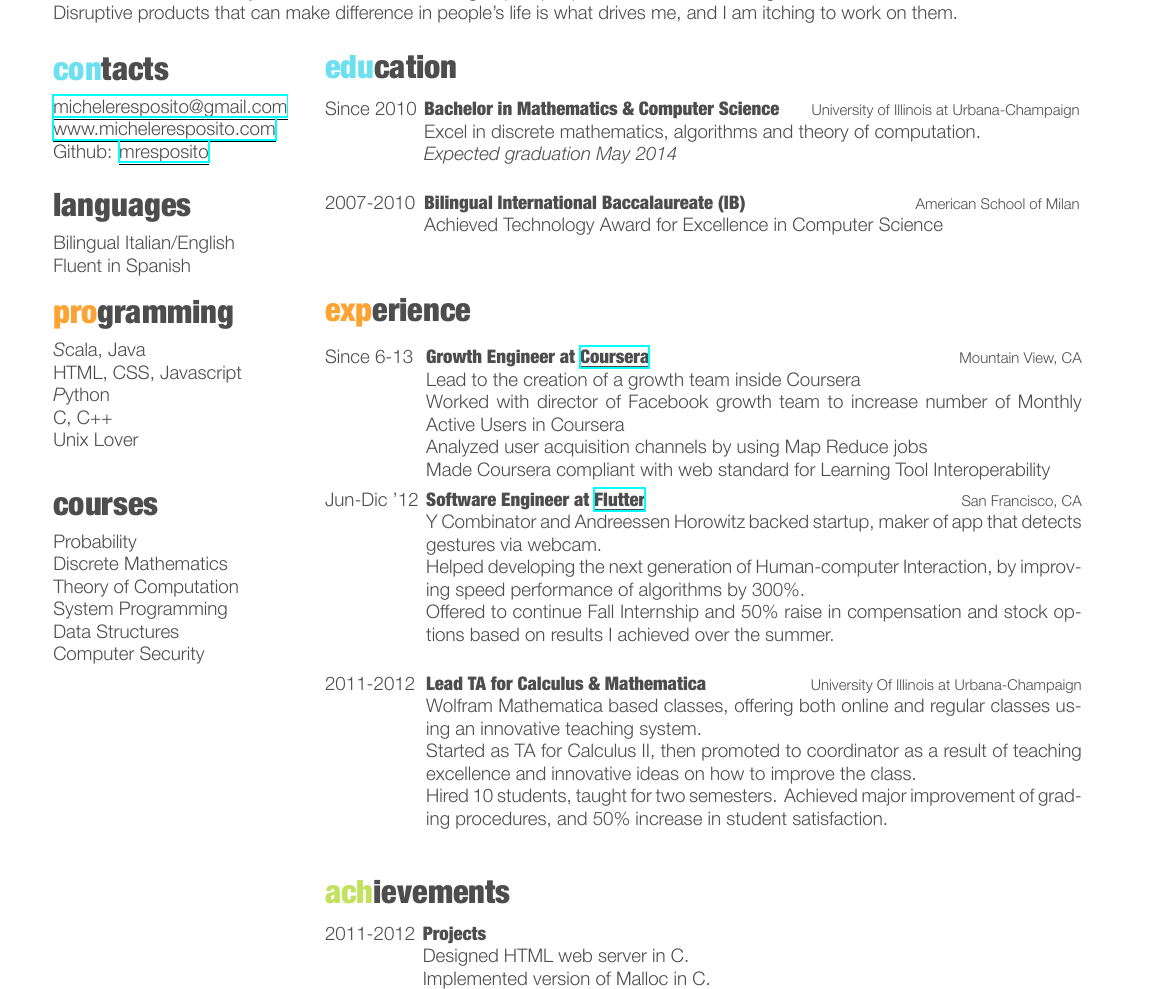
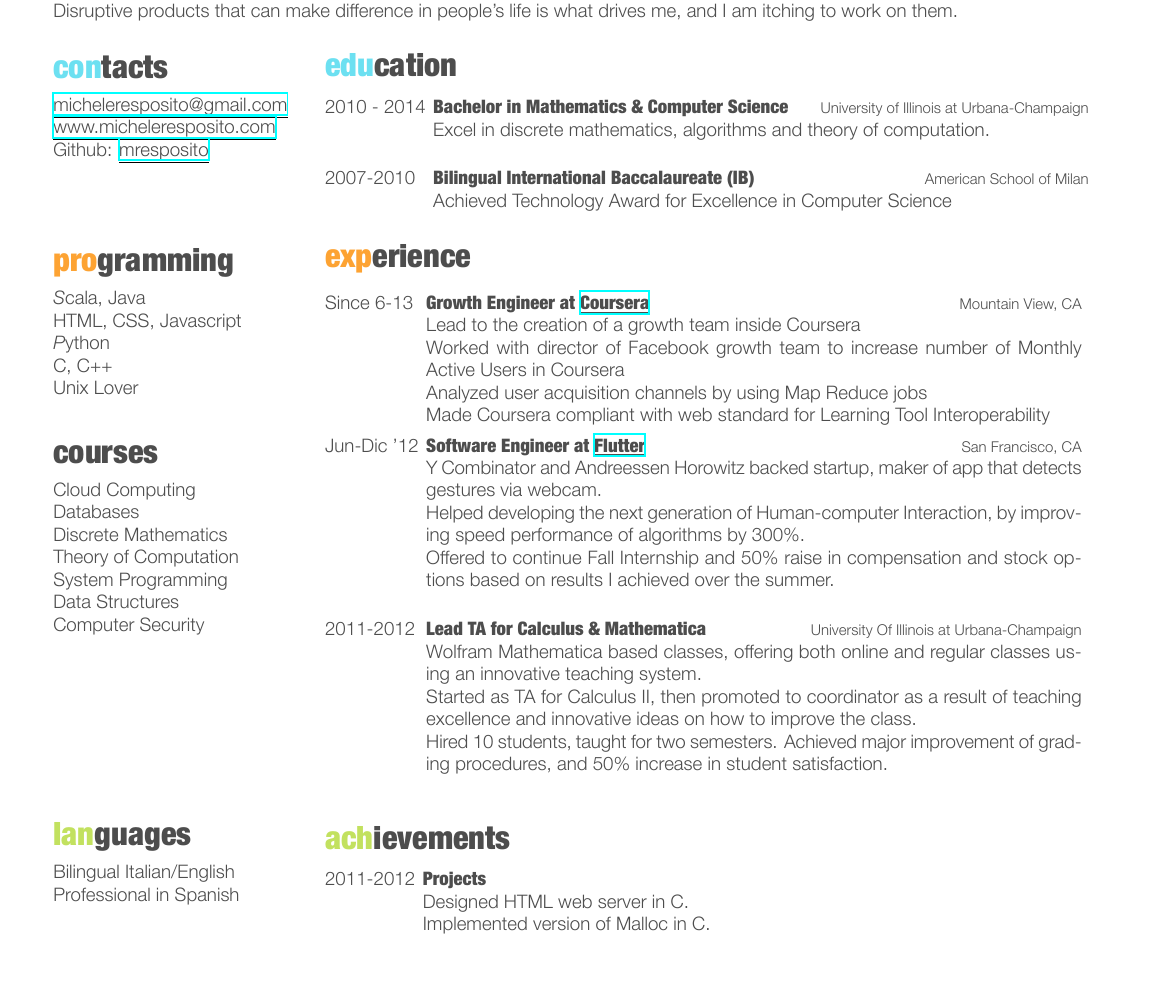
Before and after one commit to jungkyup/myCV, a LaTeX CV (cv.tex): part of page 1 of 2 before the commit and part of the page after it, cut so that both start at the same text. The pictures show the PDF file cv.pdf that the author committed with the source.

Commit message:
update CV and README

```diff
--- a/cv.tex
+++ b/cv.tex
@@ -16,10 +16,7 @@ Disruptive products that can make difference in people's life is what drives me,
     \href{http://www.micheleresposito.com}{\underline{www.micheleresposito.com}}
     Github: \href{https://github.com/mresposito}{\underline{mresposito}}
     \vspace{.25cm}
-  \section{languages}
-    Bilingual Italian/English
-    Fluent in Spanish
-
+    \vspace{1.24cm}
   \section{programming}
     {\emph Scala, Java}
     HTML, CSS, Javascript
@@ -28,13 +25,19 @@ Disruptive products that can make difference in people's life is what drives me,
     Unix Lover
     \vspace{0.62cm}
   \section{courses}\\ % (fold)
-    Probability
+    Cloud Computing
+    Databases
     Discrete Mathematics
     Theory of Computation
     System Programming
     Data Structures
     Computer Security
-    \vspace{2.25cm}
+  \vspace{3.24cm}
+
+  \section{languages}
+    Bilingual Italian/English
+    Professional in Spanish
+
 
   % section Classes (end)
 \end{aside}
@@ -44,17 +47,15 @@ Disruptive products that can make difference in people's life is what drives me,
 
 \begin{entrylist}
   \entry
-    {Since 2010}
+    {2010 - 2014}
     {Bachelor in Mathematics \& Computer Science }
     {University of Illinois at Urbana-Champaign}
-    { Excel in discrete mathematics, algorithms and theory of computation.\\
-    \emph{Expected graduation May 2014}\\}
+    {Excel in discrete mathematics, algorithms and theory of computation.\\}
   \entry
     {2007-2010}
     {Bilingual International Baccalaureate (IB)}
     {American School of Milan}
     {Achieved Technology Award for Excellence in Computer Science}
-    \vspace{.14cm}
 \end{entrylist}
 
 \section{experience}
```
Also changed, not shown: mre-cv.cls (+1 -1 lines), README.md, cv.pdf.
